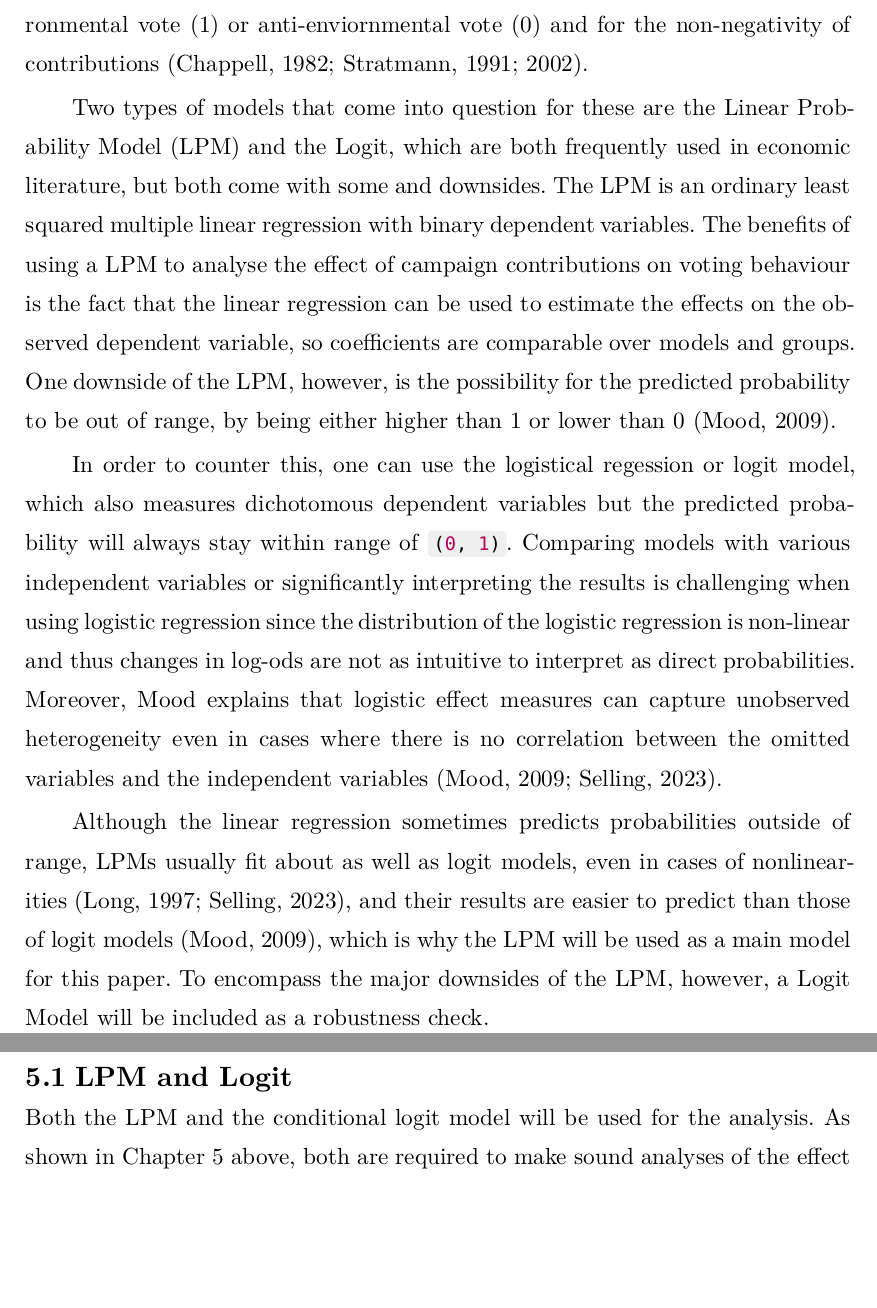
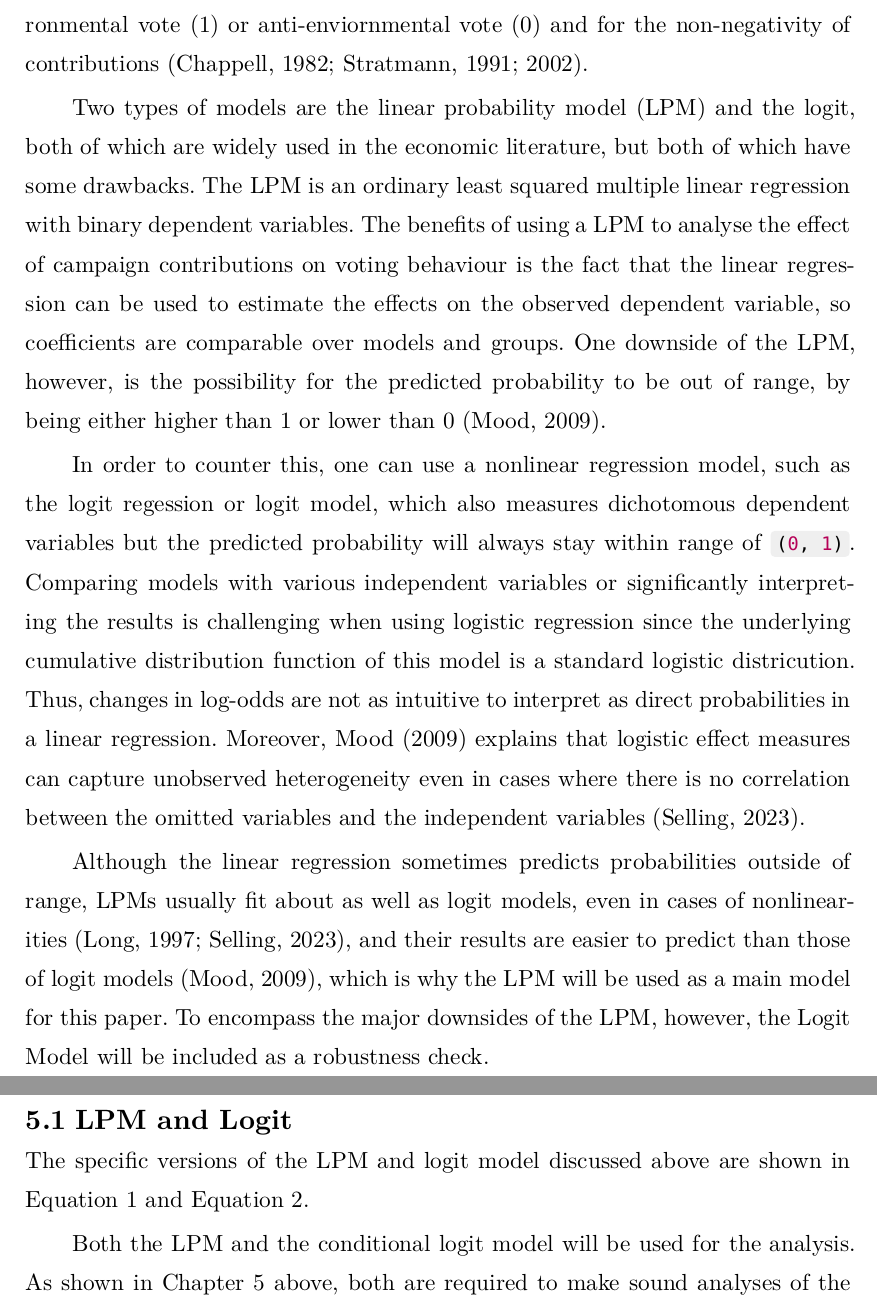
Before and after one commit to minnaheim/contribution_vote_data, a Typst document (thesis/template-typst/thesis.typ): two parts of pages 31 and 32 of 59, joined at a grey line, cut so that both start at the same text, the shorter picture padded with empty space. The pictures show the PDF file thesis/template-typst/thesis.pdf that the author committed with the source.

Commit message:
changes to 5.1

```diff
--- a/thesis/template-typst/thesis.typ
+++ b/thesis/template-typst/thesis.typ
@@ -845,13 +845,6 @@ the model setup must allow for a dichotomous dependent variable, i.e.
 pro-environmental vote (1) or anti-enviornmental vote (0) and for the
 non-negativity of contributions @stratmann-1991 @stratmann-2002 @chappell.
 
-Two types of models that come into question for these are the Linear Probability
-Model (LPM) and the Logit, which are both frequently used in economic
-literature, but both come with some and downsides. The LPM is an ordinary least
-squared multiple linear regression with binary dependent variables. The benefits
-of using a LPM to analyse the effect of campaign contributions on voting
-behaviour is the fact that the linear regression can be used to estimate the
-effects on the observed dependent variable, so coefficients are comparable over
-models and groups. One downside of the LPM, however, is the possibility for the
-predicted probability to be out of range, by being either higher than 1 or lower
-than 0 @mood.
+Two types of models are the linear probability model (LPM) and the logit, both
+of which are widely used in the economic literature, but both of which have some
+drawbacks. The LPM is an ordinary least squared multiple linear regression with
@@ -858,26 +856,31 @@ than 0 @mood.
+range, by being either higher than 1 or lower than 0 @mood.
 
-In order to counter this, one can use the logistical regession or logit model,
-which also measures dichotomous dependent variables but the predicted
-probability will always stay within range of #range(2)\. Comparing models with
-various independent variables or significantly interpreting the results is
-challenging when using logistic regression since the distribution of the
-logistic regression is non-linear and thus changes in log-ods are not as
-intuitive to interpret as direct probabilities. Moreover, Mood explains that
-logistic effect measures can capture unobserved heterogeneity even in cases
+In order to counter this, one can use a nonlinear regression model, such as the
+logit regession or logit model, which also measures dichotomous dependent
+variables but the predicted probability will always stay within range of #range(2)\. Comparing
+models with various independent variables or significantly interpreting the
+results is challenging when using logistic regression since the underlying
+cumulative distribution function of this model is a standard logistic
+districution. Thus, changes in log-odds are not as intuitive to interpret as
+direct probabilities in a linear regression. Moreover, #cite(<mood>, form: "prose") explains
+that logistic effect measures can capture unobserved heterogeneity even in cases
 where there is no correlation between the omitted variables and the independent
-variables @mood @Selling2023.
+variables @Selling2023.
 
 Although the linear regression sometimes predicts probabilities outside of
 range, LPMs usually fit about as well as logit models, even in cases of
 nonlinearities @long1997regression @Selling2023, and their results are easier to
 predict than those of logit models @mood, which is why the LPM will be used as a
 main model for this paper. To encompass the major downsides of the LPM, however,
-a Logit Model will be included as a robustness check.
+the Logit Model will be included as a robustness check.
 
 // Why not 2SLS -> @stratmann-2002 p.1
 // say that OBV in logit & LPM? @mood?
 
 == LPM and Logit <models-precisely>
+
+The specific versions of the LPM and logit model discussed above are shown in
+@lpm and @logit.
 
 Both the LPM and the conditional logit model will be used for the analysis. As
 shown in @models above, both are required to make sound analyses of the effect
```
Also changed, not shown: thesis/template-typst/thesis.pdf, thesis/template-typst/thesis.typ (7 more changed lines).
